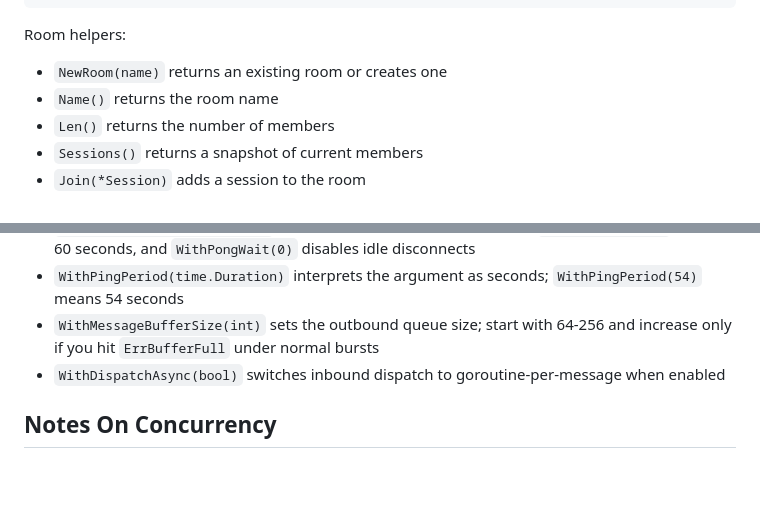
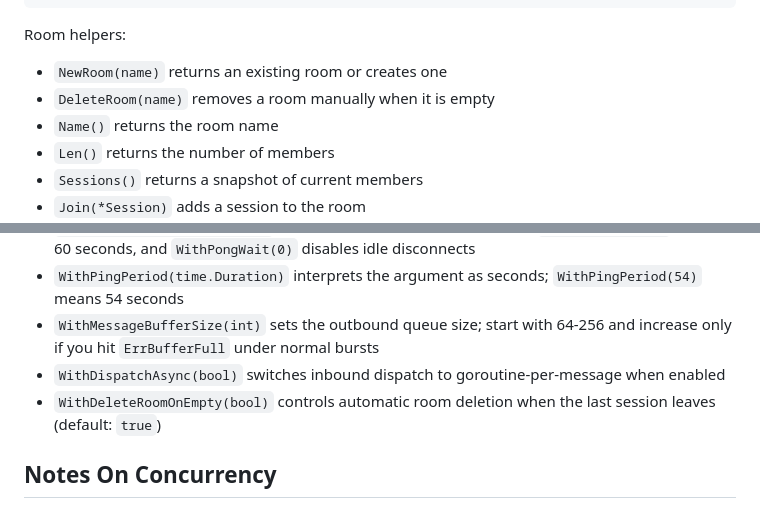
Before and after one commit to catalinfl/adler, a Markdown page: README.md, 2 parts joined by grey strips. Drawn GitHub-style; blank space fills up the shorter version.

Commit message:
DeleteRoom and WithDeleteRoomOnEmpty in docs

```diff
--- a/README.md
+++ b/README.md
@@ -200,6 +200,7 @@ room.Broadcast([]byte("welcome to the lobby"))
 Room helpers:
 
 - `NewRoom(name)` returns an existing room or creates one
+- `DeleteRoom(name)` removes a room manually when it is empty
 - `Name()` returns the room name
 - `Len()` returns the number of members
 - `Sessions()` returns a snapshot of current members
@@ -228,6 +229,7 @@ Use these options with `adler.New(...)`:
 - `WithPingPeriod(time.Duration)` interprets the argument as seconds; `WithPingPeriod(54)` means 54 seconds
 - `WithMessageBufferSize(int)` sets the outbound queue size; start with 64-256 and increase only if you hit `ErrBufferFull` under normal bursts
 - `WithDispatchAsync(bool)` switches inbound dispatch to goroutine-per-message when enabled
+- `WithDeleteRoomOnEmpty(bool)` controls automatic room deletion when the last session leaves (default: `true`)
 
 ## Notes On Concurrency
 
```
